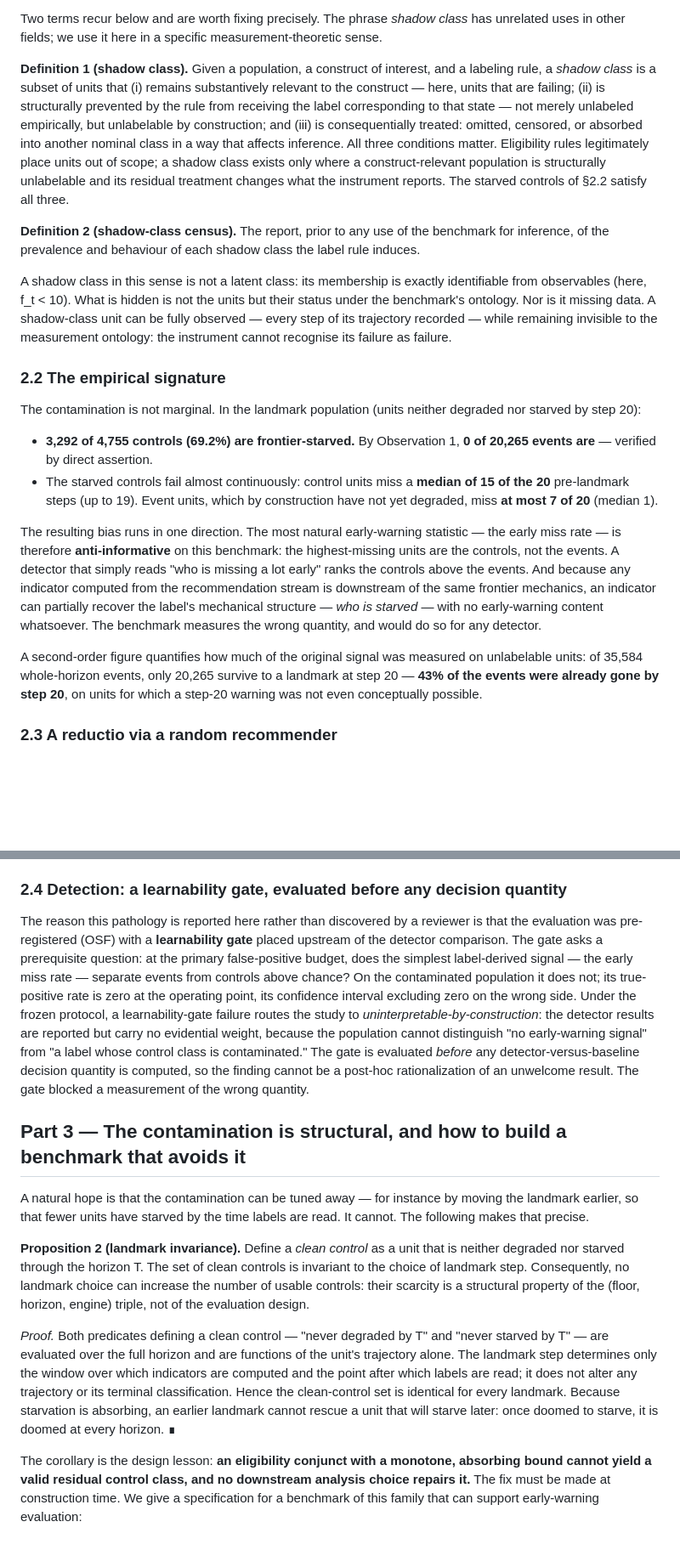
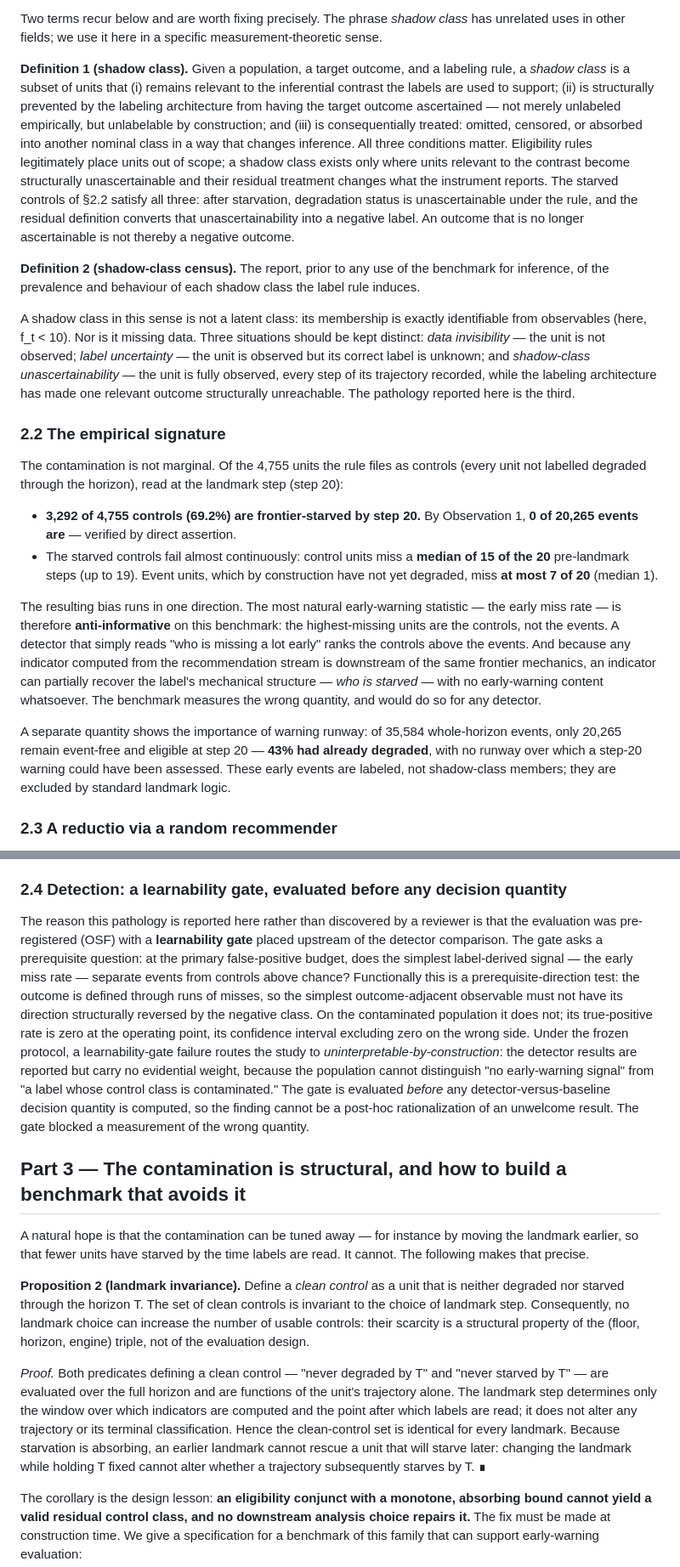
Before and after one commit to davidmullett/loopzero-paper-public, a Markdown page: manuscript_shadow_classes/paper_shadow_classes.md, 2 parts joined by grey strips. Shown at 85% size. Rendered like a GitHub page; blank space fills up the shorter version.

```diff
--- a/manuscript_shadow_classes/paper_shadow_classes.md
+++ b/manuscript_shadow_classes/paper_shadow_classes.md
@@ -75,19 +75,19 @@ The consequence is that the control class does not mean "a healthy user who did
 
 Two terms recur below and are worth fixing precisely. The phrase *shadow class* has unrelated uses in other fields; we use it here in a specific measurement-theoretic sense.
 
-**Definition 1 (shadow class).** Given a population, a construct of interest, and a labeling rule, a *shadow class* is a subset of units that (i) remains substantively relevant to the construct — here, units that are failing; (ii) is structurally prevented by the rule from receiving the label corresponding to that state — not merely unlabeled empirically, but unlabelable by construction; and (iii) is consequentially treated: omitted, censored, or absorbed into another nominal class in a way that affects inference. All three conditions matter. Eligibility rules legitimately place units out of scope; a shadow class exists only where a construct-relevant population is structurally unlabelable and its residual treatment changes what the instrument reports. The starved controls of §2.2 satisfy all three.
+**Definition 1 (shadow class).** Given a population, a target outcome, and a labeling rule, a *shadow class* is a subset of units that (i) remains relevant to the inferential contrast the labels are used to support; (ii) is structurally prevented by the labeling architecture from having the target outcome ascertained — not merely unlabeled empirically, but unlabelable by construction; and (iii) is consequentially treated: omitted, censored, or absorbed into another nominal class in a way that changes inference. All three conditions matter. Eligibility rules legitimately place units out of scope; a shadow class exists only where units relevant to the contrast become structurally unascertainable and their residual treatment changes what the instrument reports. The starved controls of §2.2 satisfy all three: after starvation, degradation status is unascertainable under the rule, and the residual definition converts that unascertainability into a negative label. An outcome that is no longer ascertainable is not thereby a negative outcome.
 
 **Definition 2 (shadow-class census).** The report, prior to any use of the benchmark for inference, of the prevalence and behaviour of each shadow class the label rule induces.
 
-A shadow class in this sense is not a latent class: its membership is exactly identifiable from observables (here, f_t < 10). What is hidden is not the units but their status under the benchmark's ontology. Nor is it missing data. A shadow-class unit can be fully observed — every step of its trajectory recorded — while remaining invisible to the measurement ontology: the instrument cannot recognise its failure as failure.
+A shadow class in this sense is not a latent class: its membership is exactly identifiable from observables (here, f_t < 10). Nor is it missing data. Three situations should be kept distinct: *data invisibility* — the unit is not observed; *label uncertainty* — the unit is observed but its correct label is unknown; and *shadow-class unascertainability* — the unit is fully observed, every step of its trajectory recorded, while the labeling architecture has made one relevant outcome structurally unreachable. The pathology reported here is the third.
 
 ### 2.2 The empirical signature
 
-The contamination is not marginal. In the landmark population (units neither degraded nor starved by step 20):
+The contamination is not marginal. Of the 4,755 units the rule files as controls (every unit not labelled degraded through the horizon), read at the landmark step (step 20):
 
 
 
-  - **3,292 of 4,755 controls (69.2%) are frontier-starved.** By Observation 1, **0 of 20,265 events are** — verified by direct assertion.
+  - **3,292 of 4,755 controls (69.2%) are frontier-starved by step 20.** By Observation 1, **0 of 20,265 events are** — verified by direct assertion.
   - The starved controls fail almost continuously: control units miss a **median of 15 of the 20** pre-landmark steps (up to 19). Event units, which by construction have not yet degraded, miss **at most 7 of 20** (median 1).
 
 
@@ -96,7 +96,7 @@ The resulting bias runs in one direction. The most natural early-warning statist
 
 
 
-A second-order figure quantifies how much of the original signal was measured on unlabelable units: of 35,584 whole-horizon events, only 20,265 survive to a landmark at step 20 — **43% of the events were already gone by step 20**, on units for which a step-20 warning was not even conceptually possible.
+A separate quantity shows the importance of warning runway: of 35,584 whole-horizon events, only 20,265 remain event-free and eligible at step 20 — **43% had already degraded**, with no runway over which a step-20 warning could have been assessed. These early events are labeled, not shadow-class members; they are excluded by standard landmark logic.
 
 ### 2.3 A reductio via a random recommender
 
@@ -112,7 +112,7 @@ The label nominally measuring *user degradation* therefore fires on essentially
 
 ### 2.4 Detection: a learnability gate, evaluated before any decision quantity
 
-The reason this pathology is reported here rather than discovered by a reviewer is that the evaluation was pre-registered (OSF) with a **learnability gate** placed upstream of the detector comparison. The gate asks a prerequisite question: at the primary false-positive budget, does the simplest label-derived signal — the early miss rate — separate events from controls above chance? On the contaminated population it does not; its true-positive rate is zero at the operating point, its confidence interval excluding zero on the wrong side. Under the frozen protocol, a learnability-gate failure routes the study to *uninterpretable-by-construction*: the detector results are reported but carry no evidential weight, because the population cannot distinguish "no early-warning signal" from "a label whose control class is contaminated." The gate is evaluated *before* any detector-versus-baseline decision quantity is computed, so the finding cannot be a post-hoc rationalization of an unwelcome result. The gate blocked a measurement of the wrong quantity.
+The reason this pathology is reported here rather than discovered by a reviewer is that the evaluation was pre-registered (OSF) with a **learnability gate** placed upstream of the detector comparison. The gate asks a prerequisite question: at the primary false-positive budget, does the simplest label-derived signal — the early miss rate — separate events from controls above chance? Functionally this is a prerequisite-direction test: the outcome is defined through runs of misses, so the simplest outcome-adjacent observable must not have its direction structurally reversed by the negative class. On the contaminated population it does not; its true-positive rate is zero at the operating point, its confidence interval excluding zero on the wrong side. Under the frozen protocol, a learnability-gate failure routes the study to *uninterpretable-by-construction*: the detector results are reported but carry no evidential weight, because the population cannot distinguish "no early-warning signal" from "a label whose control class is contaminated." The gate is evaluated *before* any detector-versus-baseline decision quantity is computed, so the finding cannot be a post-hoc rationalization of an unwelcome result. The gate blocked a measurement of the wrong quantity.
 
 
 
@@ -126,7 +126,7 @@ A natural hope is that the contamination can be tuned away — for instance by m
 
 
 
-*Proof.* Both predicates defining a clean control — "never degraded by T" and "never starved by T" — are evaluated over the full horizon and are functions of the unit's trajectory alone. The landmark step determines only the window over which indicators are computed and the point after which labels are read; it does not alter any trajectory or its terminal classification. Hence the clean-control set is identical for every landmark. Because starvation is absorbing, an earlier landmark cannot rescue a unit that will starve later: once doomed to starve, it is doomed at every horizon. ∎
+*Proof.* Both predicates defining a clean control — "never degraded by T" and "never starved by T" — are evaluated over the full horizon and are functions of the unit's trajectory alone. The landmark step determines only the window over which indicators are computed and the point after which labels are read; it does not alter any trajectory or its terminal classification. Hence the clean-control set is identical for every landmark. Because starvation is absorbing, an earlier landmark cannot rescue a unit that will starve later: changing the landmark while holding T fixed cannot alter whether a trajectory subsequently starves by T. ∎
 
 
 
```
Also changed, not shown: other parts of manuscript_shadow_classes/paper_shadow_classes.md (+12 -8 lines).
